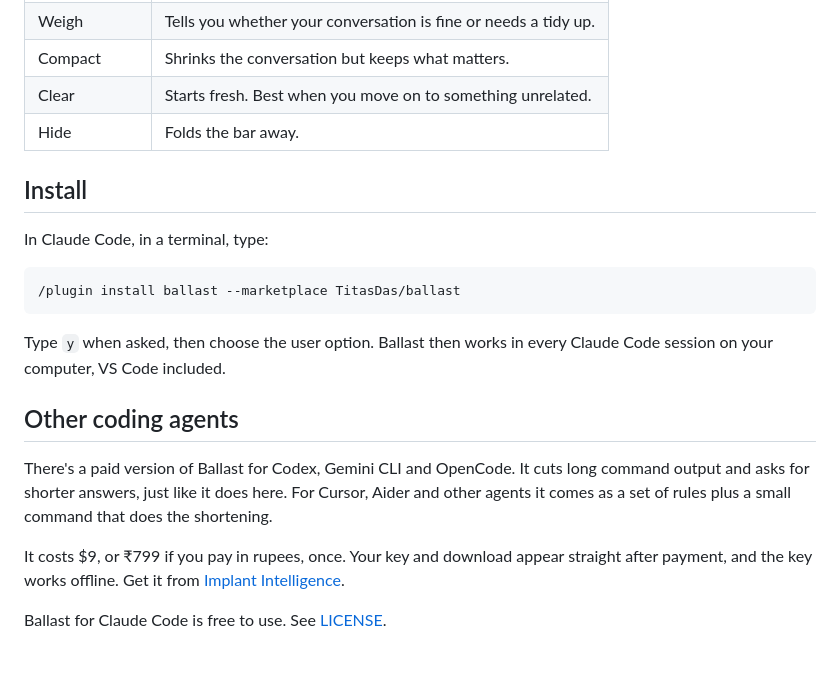
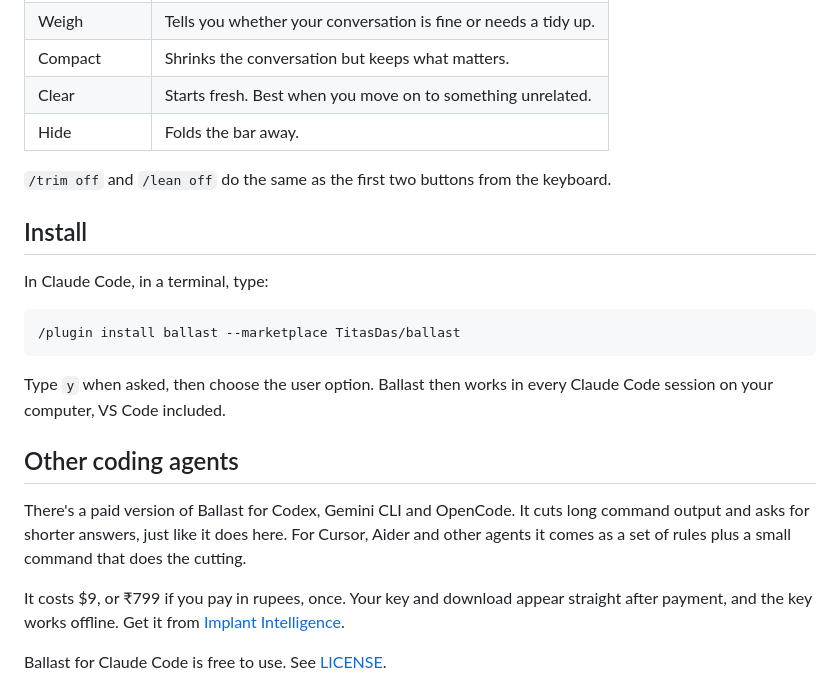
Before and after one commit to TitasDas/ballast, a Markdown page: README.md, the part around one of its changes. Rendered like a GitHub page; blank space fills up the shorter version.

```diff
--- a/README.md
+++ b/README.md
@@ -38,6 +48,8 @@ Install it and work as usual. The bar above the prompt has these buttons:
 | Clear | Starts fresh. Best when you move on to something unrelated. |
 | Hide | Folds the bar away. |
 
+`/trim off` and `/lean off` do the same as the first two buttons from the keyboard.
+
 ## Install
 
 In Claude Code, in a terminal, type:
@@ -50,7 +62,7 @@ Type `y` when asked, then choose the user option. Ballast then works in every Cl
 
 ## Other coding agents
 
-There's a paid version of Ballast for Codex, Gemini CLI and OpenCode. It cuts long command output and asks for shorter answers, just like it does here. For Cursor, Aider and other agents it comes as a set of rules plus a small command that does the shortening.
+There's a paid version of Ballast for Codex, Gemini CLI and OpenCode. It cuts long command output and asks for shorter answers, just like it does here. For Cursor, Aider and other agents it comes as a set of rules plus a small command that does the cutting.
 
 It costs $9, or ₹799 if you pay in rupees, once. Your key and download appear straight after payment, and the key works offline. Get it from [Implant Intelligence](https://implantintelligence.com/p/ballast).
 
```
Also changed, not shown: other parts of README.md (+15 -5 lines), docs/answer.png (added), docs/band.png (added), 1 other file.
